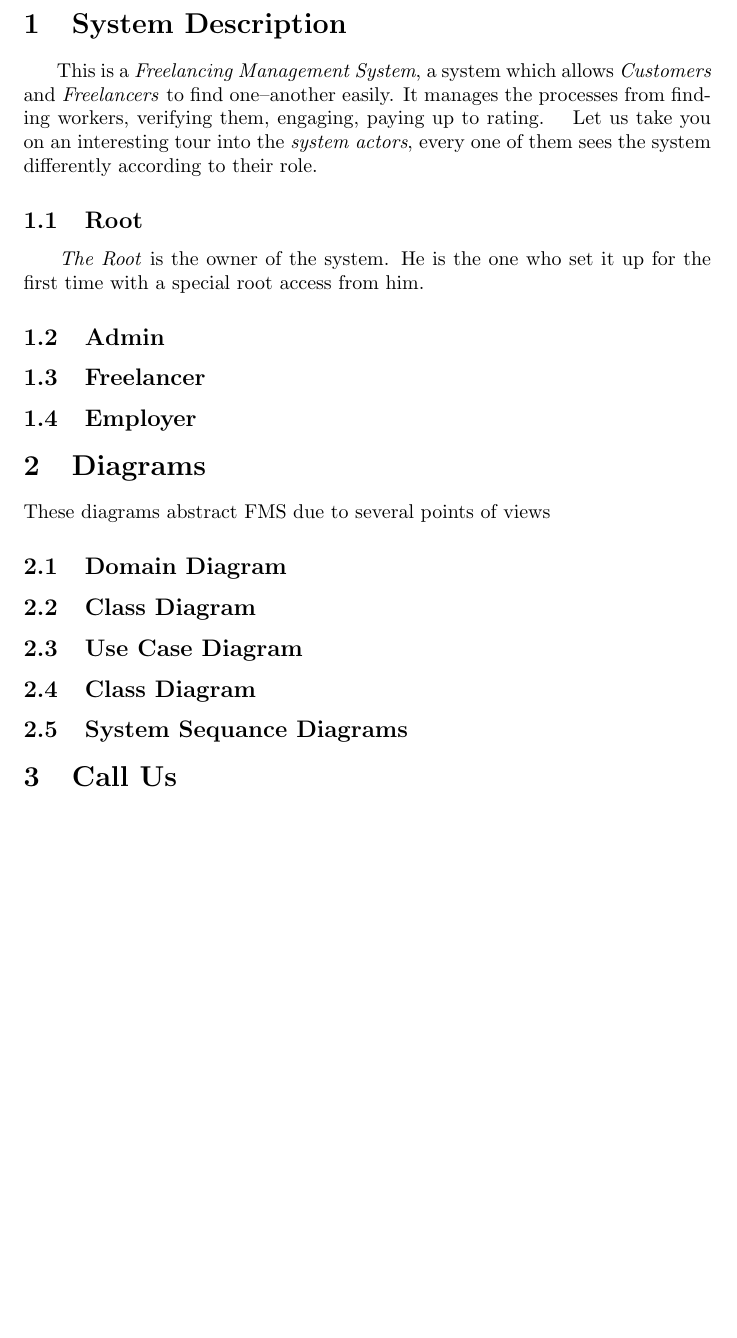
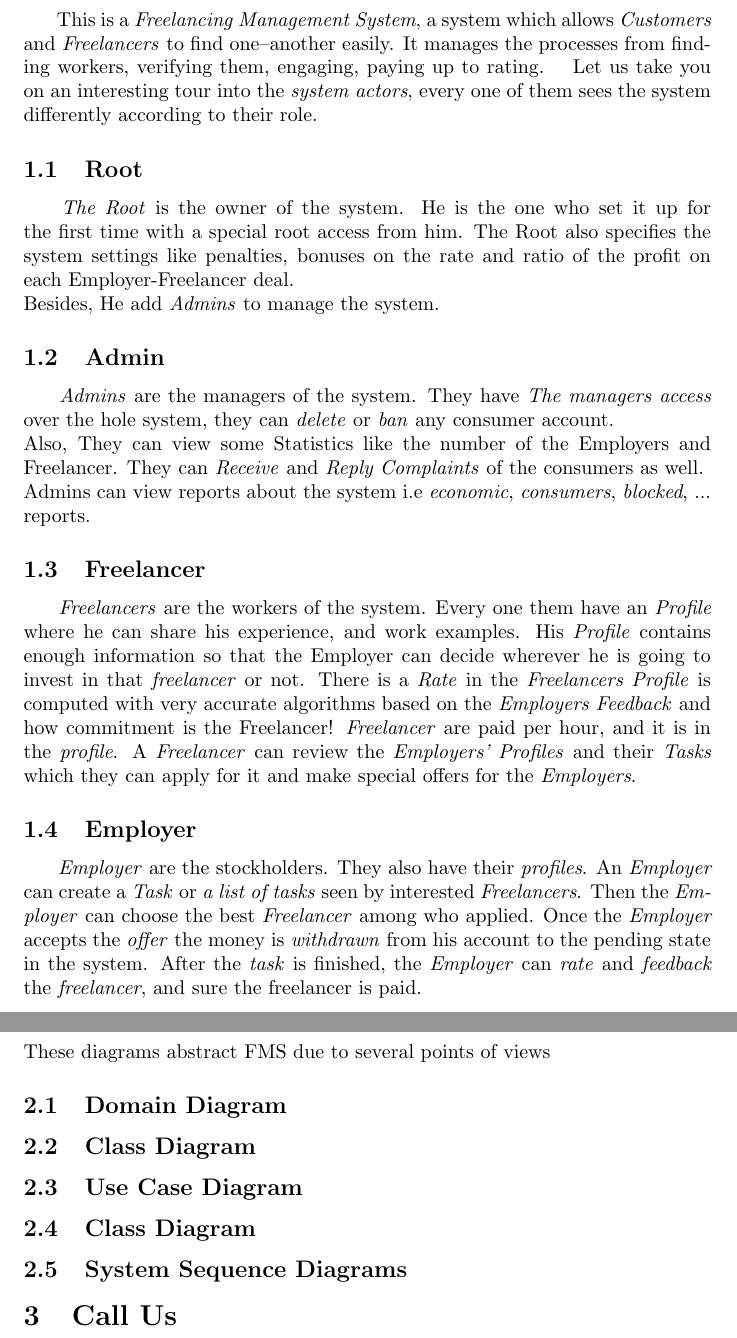
Before and after one commit to yasershaban/SWE2, a LaTeX document (OO Analysis/doc.tex): part of page 3 of 3 before the commit and two parts of pages 3 and 4 of 4 after it, the two joined at a grey line, cut at the place of the change, the shorter picture padded with empty space. Compiled offline with pdfLaTeX.

Commit message:
add actors descriptions

```diff
--- a/OO Analysis/doc.tex
+++ b/OO Analysis/doc.tex
@@ -34,12 +34,45 @@
 \subsection{Root}
 \hspace{0.5cm} \textit{The Root} is the owner of the system. He is the one
 who set it up for the first time with a special root access from him.
+The Root also specifies the system settings like penalties,
+bonuses on the rate and ratio of the profit on each Employer-Freelancer deal.
+\\
+Besides, He add \textit{Admins} to manage the system.
+
+\subsection{Admin}
+\hspace{0.5cm} \textit{Admins} are the managers of the system. They have
+\textit{The managers access} over the hole system, they can \textit{delete}
+or \textit{ban} any consumer account. \\
+Also, They can view some Statistics like the number of the Employers and
+Freelancer. They can \textit{Receive} and \textit{Reply Complaints} of the
+consumers as well. \\Admins can view reports about the system
+ i.e \textit{economic}, \textit{consumers}, \textit{blocked}, ...   reports.
+
+\subsection{Freelancer}
+\hspace{0.5cm} \textit{Freelancers} are the workers of the system.
+Every one them have an \textit{Profile} where he can share his experience,
+and work examples. His \textit{Profile} contains enough information
+so that the Employer can decide wherever he is going to invest in that
+\textit{freelancer} or not.
+There is a \textit{Rate} in the \textit{Freelancers Profile} is computed
+with very accurate algorithms based on the \textit{Employers Feedback}
+and how commitment is the Freelancer!
+\textit{Freelancer} are paid per hour, and it is in the \textit{profile}.
+A \textit{Freelancer} can review the \textit{Employers' Profiles} and
+their \textit{Tasks} which they can apply for it and make special offers
+for the \textit{Employers}.
 
 
-\subsection{Admin}
-\subsection{Freelancer}
 \subsection{Employer}
-
+\hspace{0.5cm} \textit{Employer} are the stockholders. They also have
+their \textit{profiles}. An \textit{Employer} can create a \textit{Task} or
+\textit{a list of tasks} seen  by interested \textit{Freelancers}.
+Then the \textit{Employer} can choose the best \textit{Freelancer} among who
+applied. Once the \textit{Employer} accepts the \textit{offer}
+the money is \textit{withdrawn} from his account to the pending state in
+the system. After the \textit{task} is finished, the \textit{Employer} can
+\textit{rate} and \textit{feedback} the \textit{freelancer},
+and sure the freelancer is paid.
 
 
 
@@ -49,7 +82,7 @@ These diagrams abstract FMS due to several points of views
 \subsection{Class Diagram}
 \subsection{Use Case Diagram}
 \subsection{Class Diagram}
-\subsection{System Sequance Diagrams}
+\subsection{System Sequence Diagrams}
 
 \section{Call Us}
 
```
Also changed, not shown: OO Analysis/doc.pdf, OO Analysis/doc.tex (2 more changed lines).
